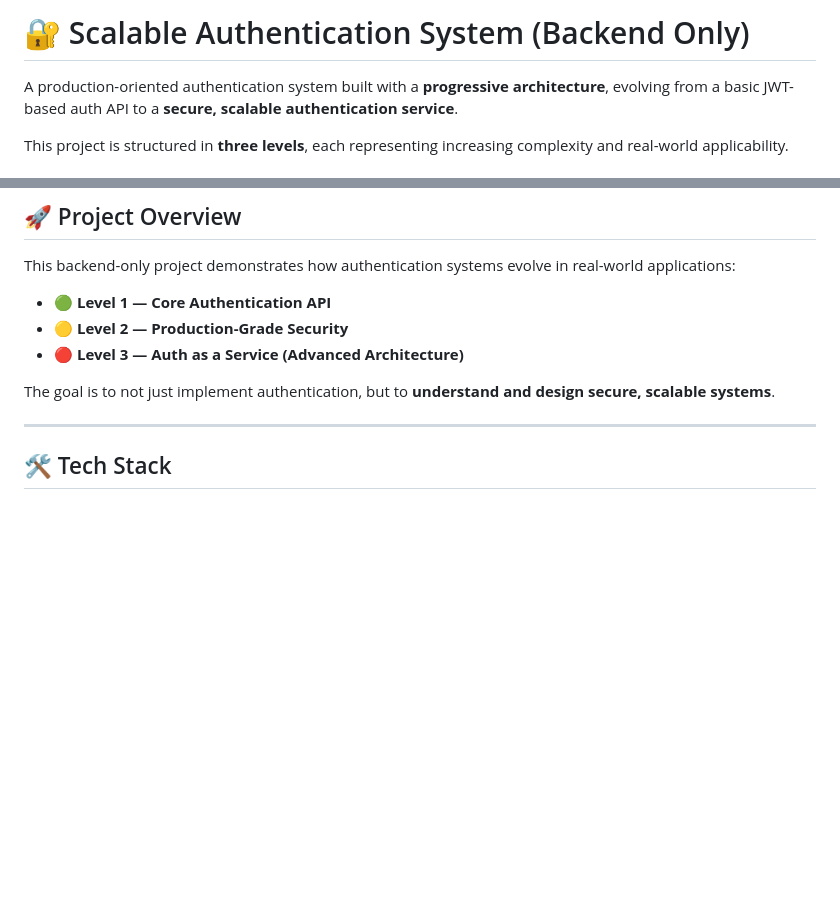
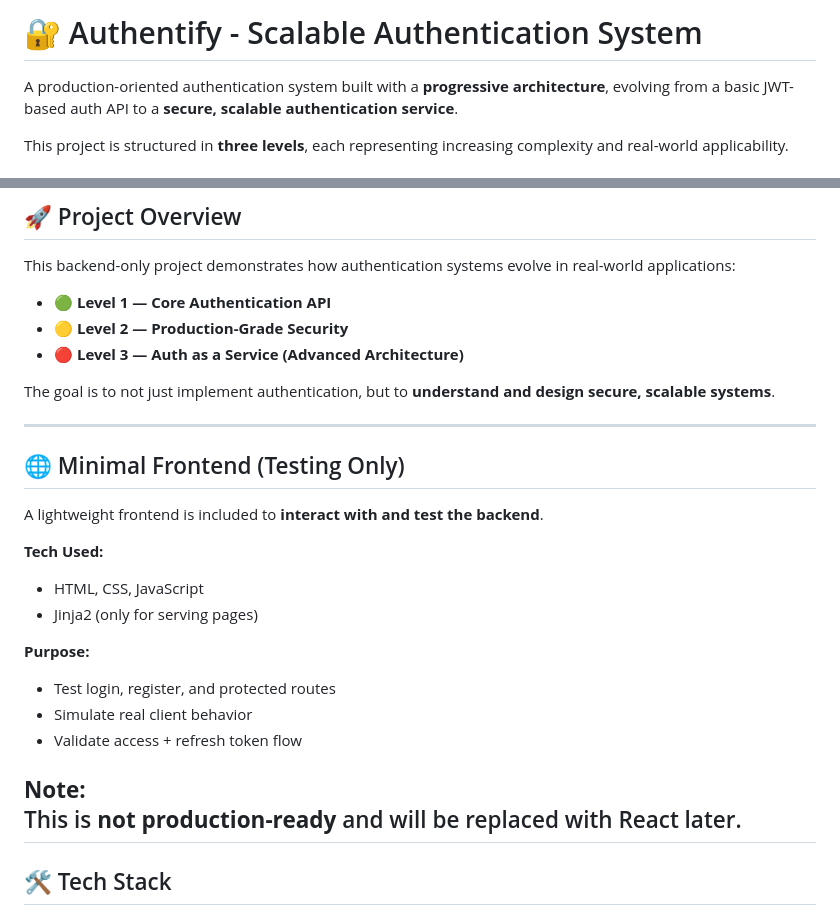
Before and after one commit to saxamrawat/Authentify, a Markdown page: README.md, 2 parts joined by grey strips. Rendered like a GitHub page; blank space fills up the shorter version.

Commit message:
Updated the Readme to explain Front End

```diff
--- a/README.md
+++ b/README.md
@@ -1,4 +1,4 @@
-# 🔐 Scalable Authentication System (Backend Only)
+# 🔐 Authentify - Scalable Authentication System
 
 A production-oriented authentication system built with a **progressive architecture**, evolving from a basic JWT-based auth API to a **secure, scalable authentication service**.
 
@@ -17,7 +17,22 @@ This backend-only project demonstrates how authentication systems evolve in real
 The goal is to not just implement authentication, but to **understand and design secure, scalable systems**.
 
 ---
+## 🌐 Minimal Frontend (Testing Only)
 
+A lightweight frontend is included to **interact with and test the backend**.
+
+**Tech Used:**
+- HTML, CSS, JavaScript
+- Jinja2 (only for serving pages)
+
+**Purpose:**
+- Test login, register, and protected routes
+- Simulate real client behavior
+- Validate access + refresh token flow
+
+**Note:**
+This is **not production-ready** and will be replaced with React later.
+---
 ## 🛠️ Tech Stack
 
 * **Framework:** FastAPI
```
